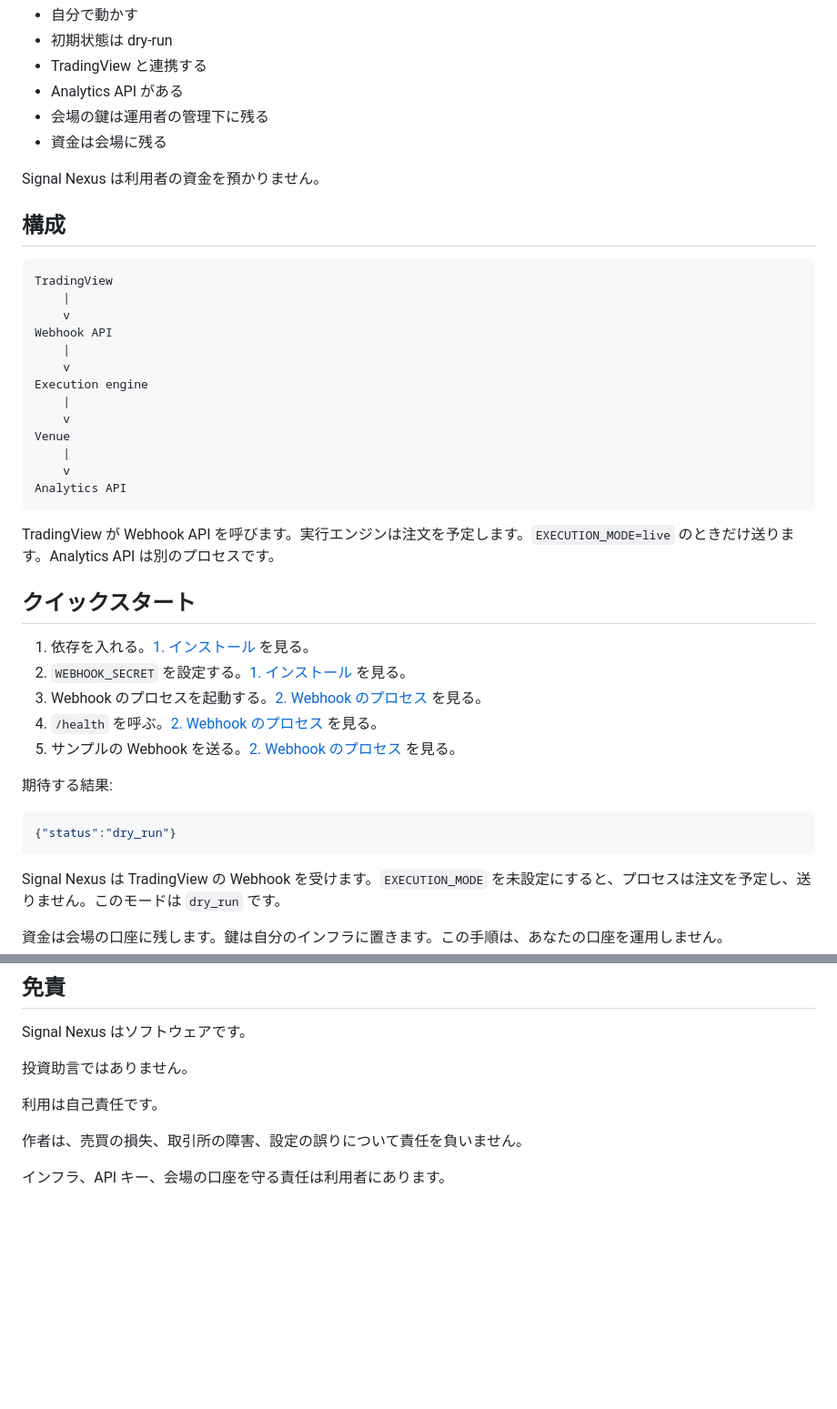
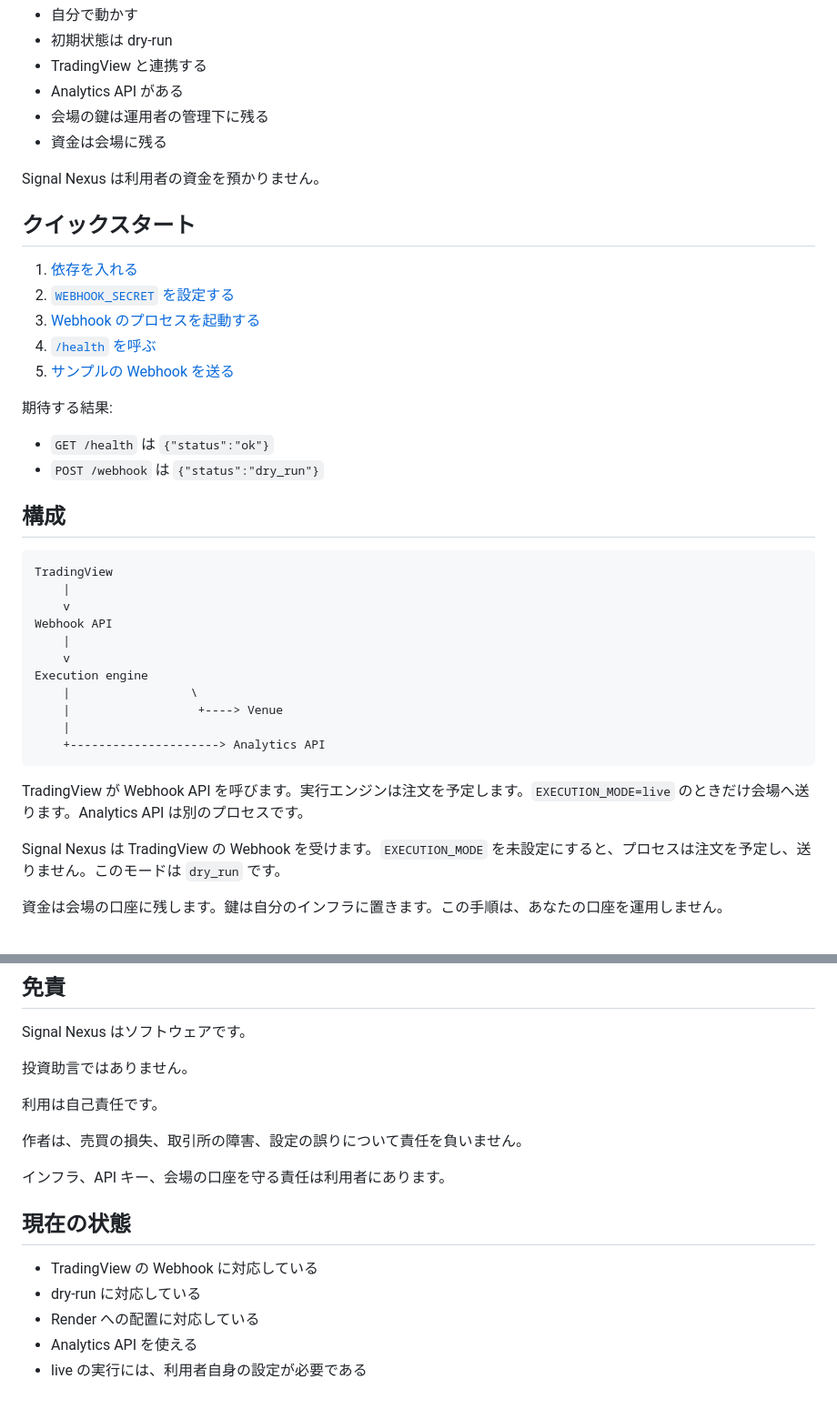
Before and after one commit to SignalNexus/signal-nexus, a Markdown page: README_JA.md, 2 parts joined by grey strips. Shown at 91% size. Rendered like a GitHub page; blank space fills up the shorter version.

````diff
--- a/README_JA.md
+++ b/README_JA.md
@@ -13,6 +13,19 @@ Signal Nexus は、自分で動かす TradingView Webhook の実行フレーム
 
 Signal Nexus は利用者の資金を預かりません。
 
+## クイックスタート
+
+1. [依存を入れる](#1-インストール)
+2. [`WEBHOOK_SECRET` を設定する](#1-インストール)
+3. [Webhook のプロセスを起動する](#2-webhook-のプロセス)
+4. [`/health` を呼ぶ](#2-webhook-のプロセス)
+5. [サンプルの Webhook を送る](#2-webhook-のプロセス)
+
+期待する結果:
+
+- `GET /health` は `{"status":"ok"}`
+- `POST /webhook` は `{"status":"dry_run"}`
+
 ## 構成
 
 ```text
@@ -23,29 +36,13 @@ Webhook API
     |
     v
 Execution engine
+    |                 \
+    |                  +----> Venue
     |
-    v
-Venue
-    |
-    v
-Analytics API
+    +---------------------> Analytics API
 ```
 
-TradingView が Webhook API を呼びます。実行エンジンは注文を予定します。`EXECUTION_MODE=live` のときだけ送ります。Analytics API は別のプロセスです。
-
-## クイックスタート
-
-1. 依存を入れる。[1. インストール](#1-インストール) を見る。
-2. `WEBHOOK_SECRET` を設定する。[1. インストール](#1-インストール) を見る。
-3. Webhook のプロセスを起動する。[2. Webhook のプロセス](#2-webhook-のプロセス) を見る。
-4. `/health` を呼ぶ。[2. Webhook のプロセス](#2-webhook-のプロセス) を見る。
-5. サンプルの Webhook を送る。[2. Webhook のプロセス](#2-webhook-のプロセス) を見る。
-
-期待する結果:
-
-```json
-{"status":"dry_run"}
-```
+TradingView が Webhook API を呼びます。実行エンジンは注文を予定します。`EXECUTION_MODE=live` のときだけ会場へ送ります。Analytics API は別のプロセスです。
 
 Signal Nexus は TradingView の Webhook を受けます。`EXECUTION_MODE` を未設定にすると、プロセスは注文を予定し、送りません。このモードは `dry_run` です。
 
@@ -167,3 +164,11 @@ Signal Nexus はソフトウェアです。
 作者は、売買の損失、取引所の障害、設定の誤りについて責任を負いません。
 
 インフラ、API キー、会場の口座を守る責任は利用者にあります。
+
+## 現在の状態
+
+- TradingView の Webhook に対応している
+- dry-run に対応している
+- Render への配置に対応している
+- Analytics API を使える
+- live の実行には、利用者自身の設定が必要である
````
Also changed, not shown: README.md (+25 -20 lines).
